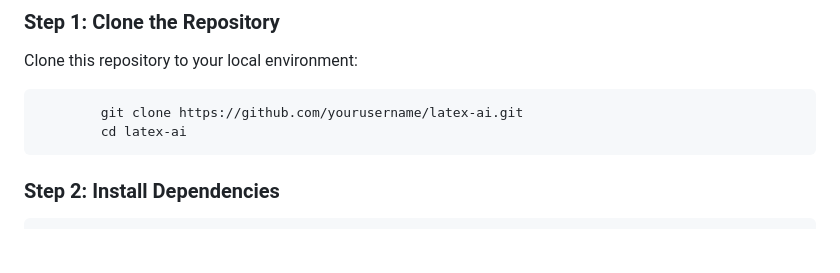
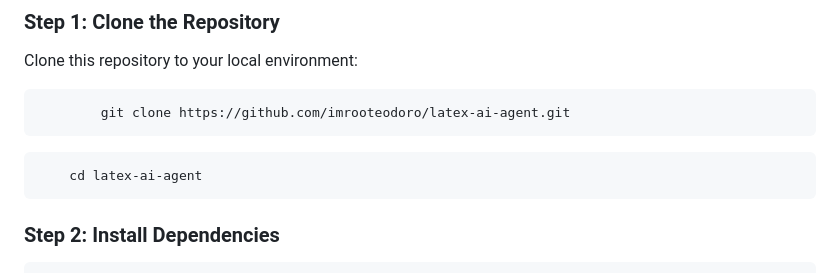
Before and after one commit to imrooteodoro/latex-ai-agent, a Markdown page: README.md, the part around the change. Drawn GitHub-style; blank space fills up the shorter version.

Commit message:
docs: corrige o tutorial de instalação

````diff
--- a/README.md
+++ b/README.md
@@ -34,8 +34,10 @@ Before you begin, ensure you have the following:
 Clone this repository to your local environment:
 
 ```bash
-        git clone https://github.com/yourusername/latex-ai.git
-        cd latex-ai
+        git clone https://github.com/imrooteodoro/latex-ai-agent.git
+```
+```bash
+    cd latex-ai-agent
 ```
 
 ### Step 2: Install Dependencies
````
